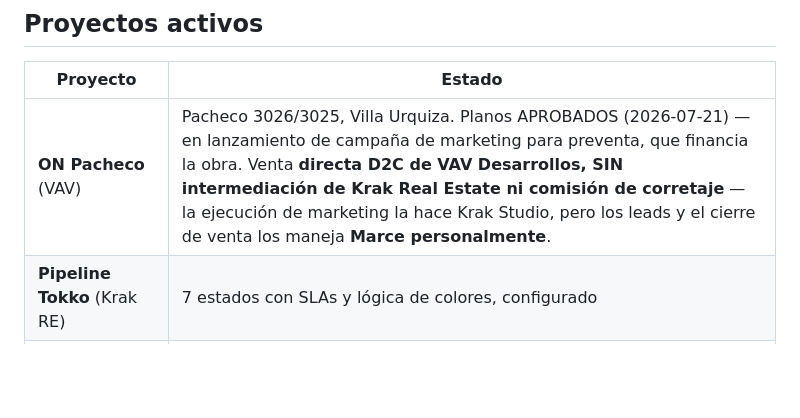
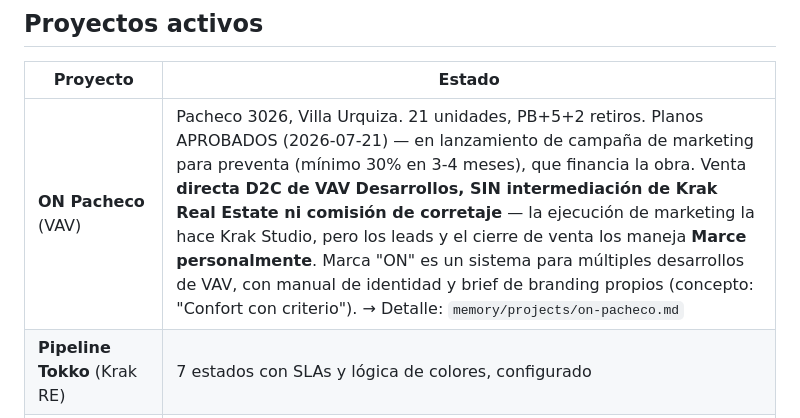
Before and after one commit to marcenapo-hub/MarceClaude, a Markdown page: CLAUDE.md, the part around the change. GitHub-like rendering; blank space fills up the shorter version.

```diff
--- a/CLAUDE.md
+++ b/CLAUDE.md
@@ -43,7 +43,7 @@ Director de Estrategia (CSO), no asistente genérico:
 ## Proyectos activos
 | Proyecto | Estado |
 |----------|--------|
-| **ON Pacheco** (VAV) | Pacheco 3026/3025, Villa Urquiza. Planos APROBADOS (2026-07-21) — en lanzamiento de campaña de marketing para preventa, que financia la obra. Venta **directa D2C de VAV Desarrollos, SIN intermediación de Krak Real Estate ni comisión de corretaje** — la ejecución de marketing la hace Krak Studio, pero los leads y el cierre de venta los maneja **Marce personalmente**. |
+| **ON Pacheco** (VAV) | Pacheco 3026, Villa Urquiza. 21 unidades, PB+5+2 retiros. Planos APROBADOS (2026-07-21) — en lanzamiento de campaña de marketing para preventa (mínimo 30% en 3-4 meses), que financia la obra. Venta **directa D2C de VAV Desarrollos, SIN intermediación de Krak Real Estate ni comisión de corretaje** — la ejecución de marketing la hace Krak Studio, pero los leads y el cierre de venta los maneja **Marce personalmente**. Marca "ON" es un sistema para múltiples desarrollos de VAV, con manual de identidad y brief de branding propios (concepto: "Confort con criterio"). → Detalle: `memory/projects/on-pacheco.md` |
 | **Pipeline Tokko** (Krak RE) | 7 estados con SLAs y lógica de colores, configurado |
 | **Bot WhatsApp Rebis** | IA conversacional, califica leads por monto/país/objetivo, integra Tokko CRM |
 | **Lote Caballito** | Esquina Av. Donato Álvarez 1104, one-pager listo |
```
Also changed, not shown: memory/projects/on-pacheco.md (added, +66 -0 lines).
